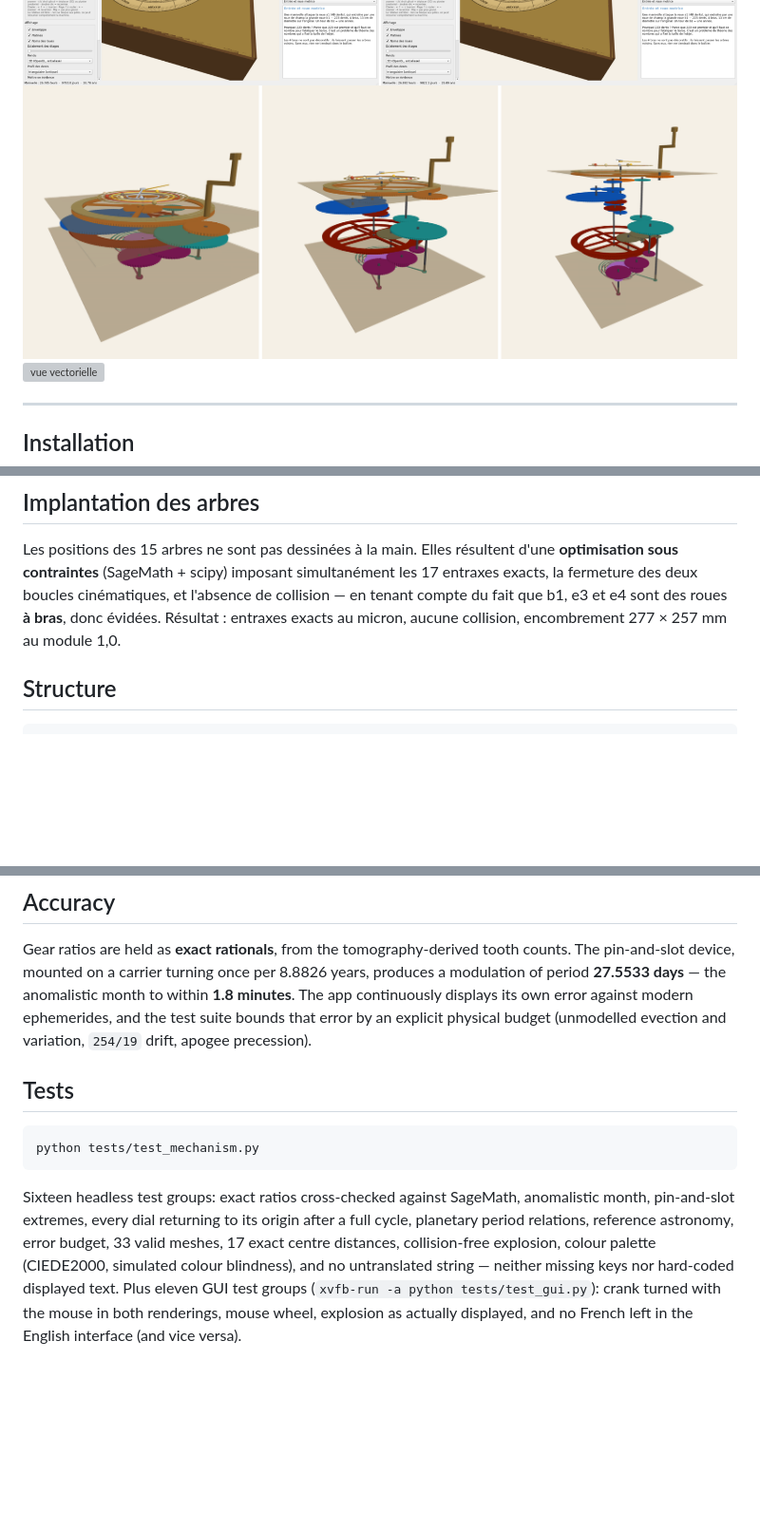
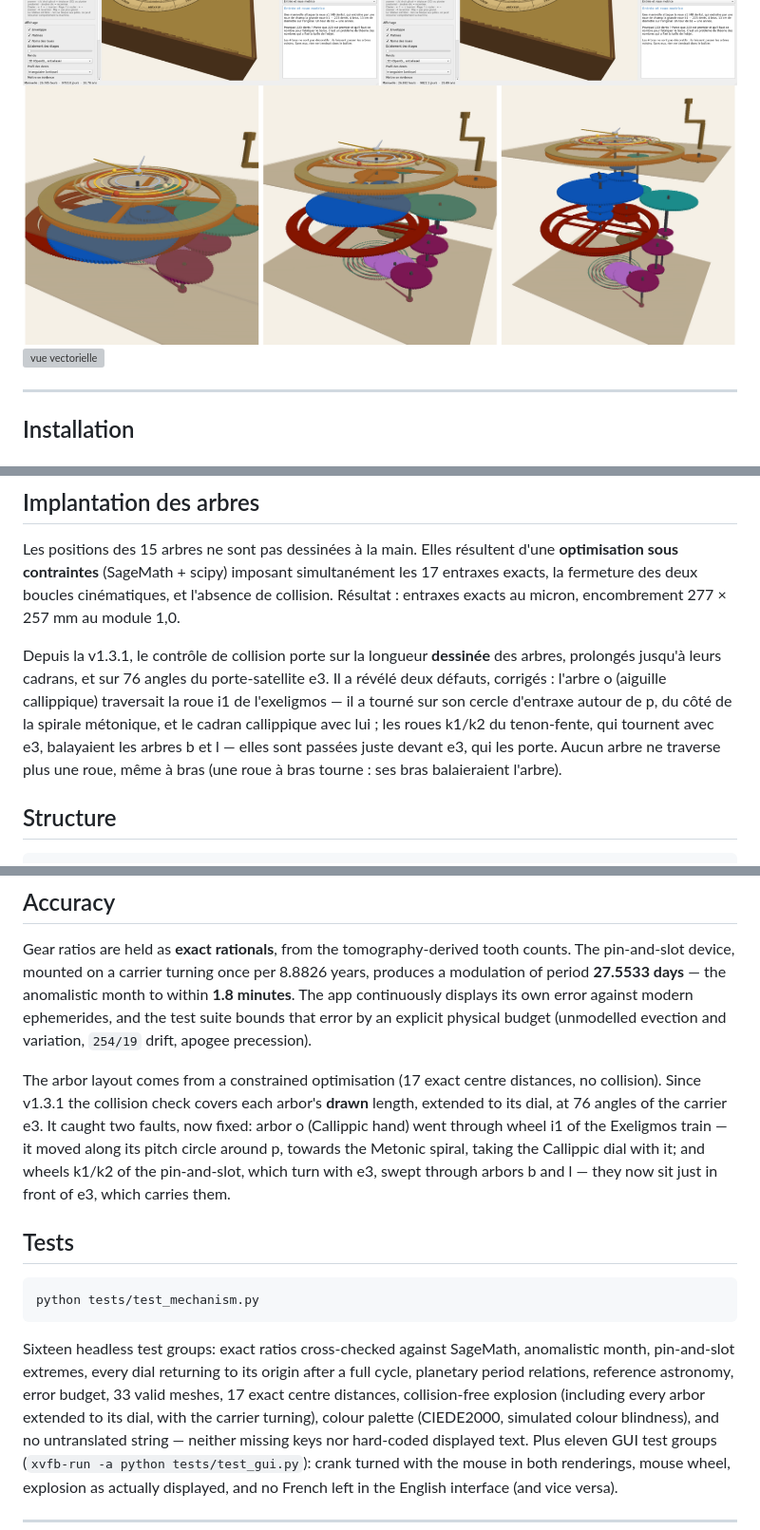
Before and after one commit to ARP273-ROSE/Anticythere3D, a Markdown page: README.md, 3 parts joined by grey strips. Shown: that part at 95% size. Rendered like a GitHub page; pictures changed too: docs/vue_eclatee.png; blank space fills up the shorter version; grey boxes are pictures that could not be loaded.

````diff
--- a/README.md
+++ b/README.md
@@ -178,9 +178,18 @@ et c'est l'exeligmos qui en rend compte.
 Les positions des 15 arbres ne sont pas dessinées à la main. Elles résultent
 d'une **optimisation sous contraintes** (SageMath + scipy) imposant simultanément
 les 17 entraxes exacts, la fermeture des deux boucles cinématiques, et
-l'absence de collision — en tenant compte du fait que b1, e3 et e4 sont des
-roues **à bras**, donc évidées. Résultat : entraxes exacts au micron, aucune
-collision, encombrement 277 × 257 mm au module 1,0.
+l'absence de collision. Résultat : entraxes exacts au micron, encombrement
+277 × 257 mm au module 1,0.
+
+Depuis la v1.3.1, le contrôle de collision porte sur la longueur **dessinée**
+des arbres, prolongés jusqu'à leurs cadrans, et sur 76 angles du
+porte-satellite e3. Il a révélé deux défauts, corrigés : l'arbre o (aiguille
+callippique) traversait la roue i1 de l'exeligmos — il a tourné sur son cercle
+d'entraxe autour de p, du côté de la spirale métonique, et le cadran
+callippique avec lui ; les roues k1/k2 du tenon-fente, qui tournent avec e3,
+balayaient les arbres b et l — elles sont passées juste devant e3, qui les
+porte. Aucun arbre ne traverse plus une roue, même à bras (une roue à bras
+tourne : ses bras balaieraient l'arbre).
 
 ## Structure
 
@@ -336,6 +346,15 @@ to within **1.8 minutes**. The app continuously displays its own error against
 modern ephemerides, and the test suite bounds that error by an explicit physical
 budget (unmodelled evection and variation, `254/19` drift, apogee precession).
 
+The arbor layout comes from a constrained optimisation (17 exact centre
+distances, no collision). Since v1.3.1 the collision check covers each arbor's
+**drawn** length, extended to its dial, at 76 angles of the carrier e3. It
+caught two faults, now fixed: arbor o (Callippic hand) went through wheel i1
+of the Exeligmos train — it moved along its pitch circle around p, towards the
+Metonic spiral, taking the Callippic dial with it; and wheels k1/k2 of the
+pin-and-slot, which turn with e3, swept through arbors b and l — they now sit
+just in front of e3, which carries them.
+
 ## Tests
 
 ```bash
@@ -345,7 +364,8 @@ python tests/test_mechanism.py
 Sixteen headless test groups: exact ratios cross-checked against SageMath,
 anomalistic month, pin-and-slot extremes, every dial returning to its origin
 after a full cycle, planetary period relations, reference astronomy, error
-budget, 33 valid meshes, 17 exact centre distances, collision-free explosion,
+budget, 33 valid meshes, 17 exact centre distances, collision-free explosion
+(including every arbor extended to its dial, with the carrier turning),
 colour palette (CIEDE2000, simulated colour blindness), and no untranslated
 string — neither missing keys nor hard-coded displayed text. Plus eleven GUI
 test groups (`xvfb-run -a python tests/test_gui.py`): crank turned with the
````
Also changed, not shown: other parts of README.md (+5 -4 lines), JOURNAL.md (+50 -0 lines), docs/arbre_o_callippique.png (added), docs/vectoriel_legende.png (added), 8 other files.
